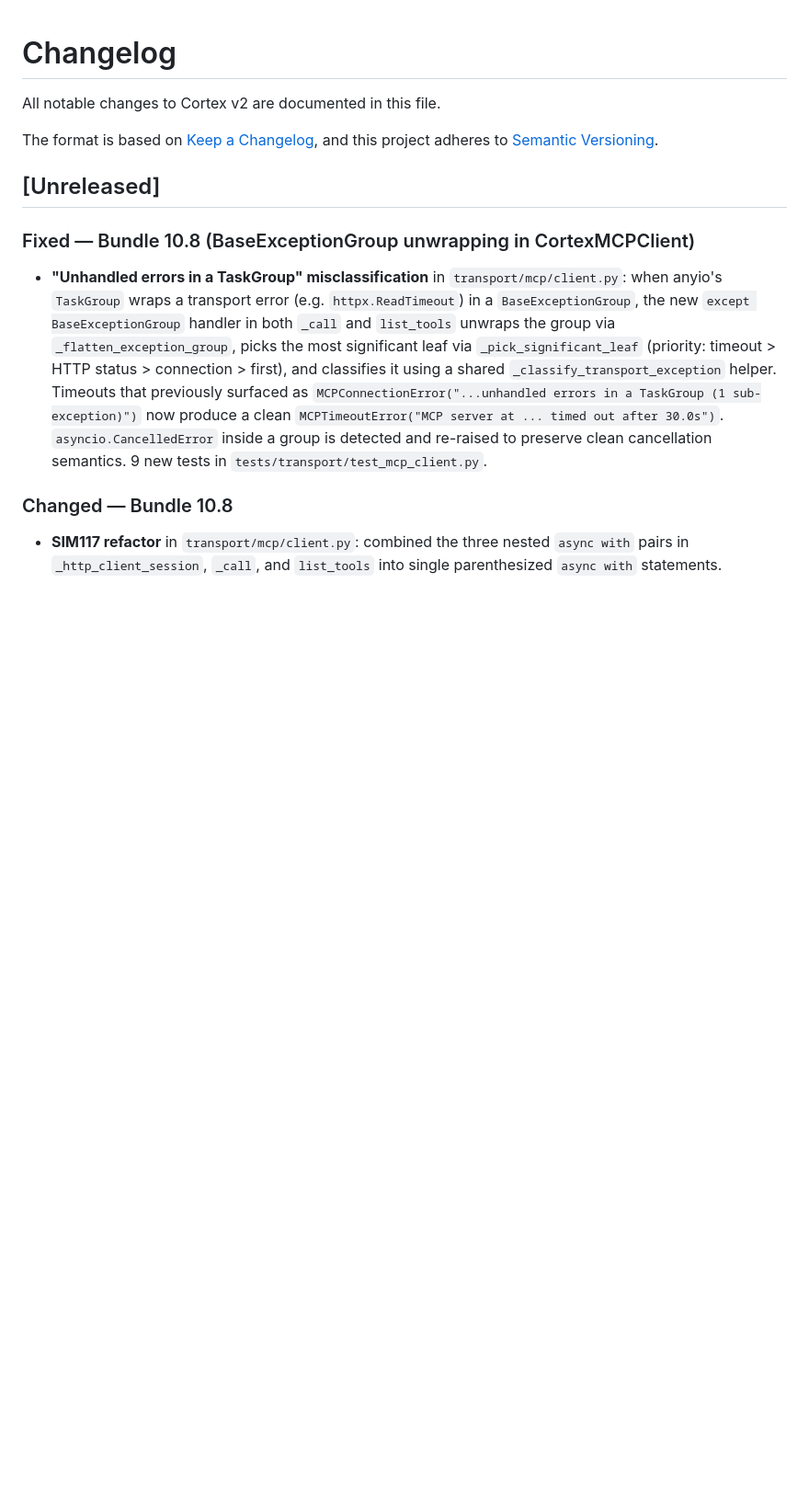
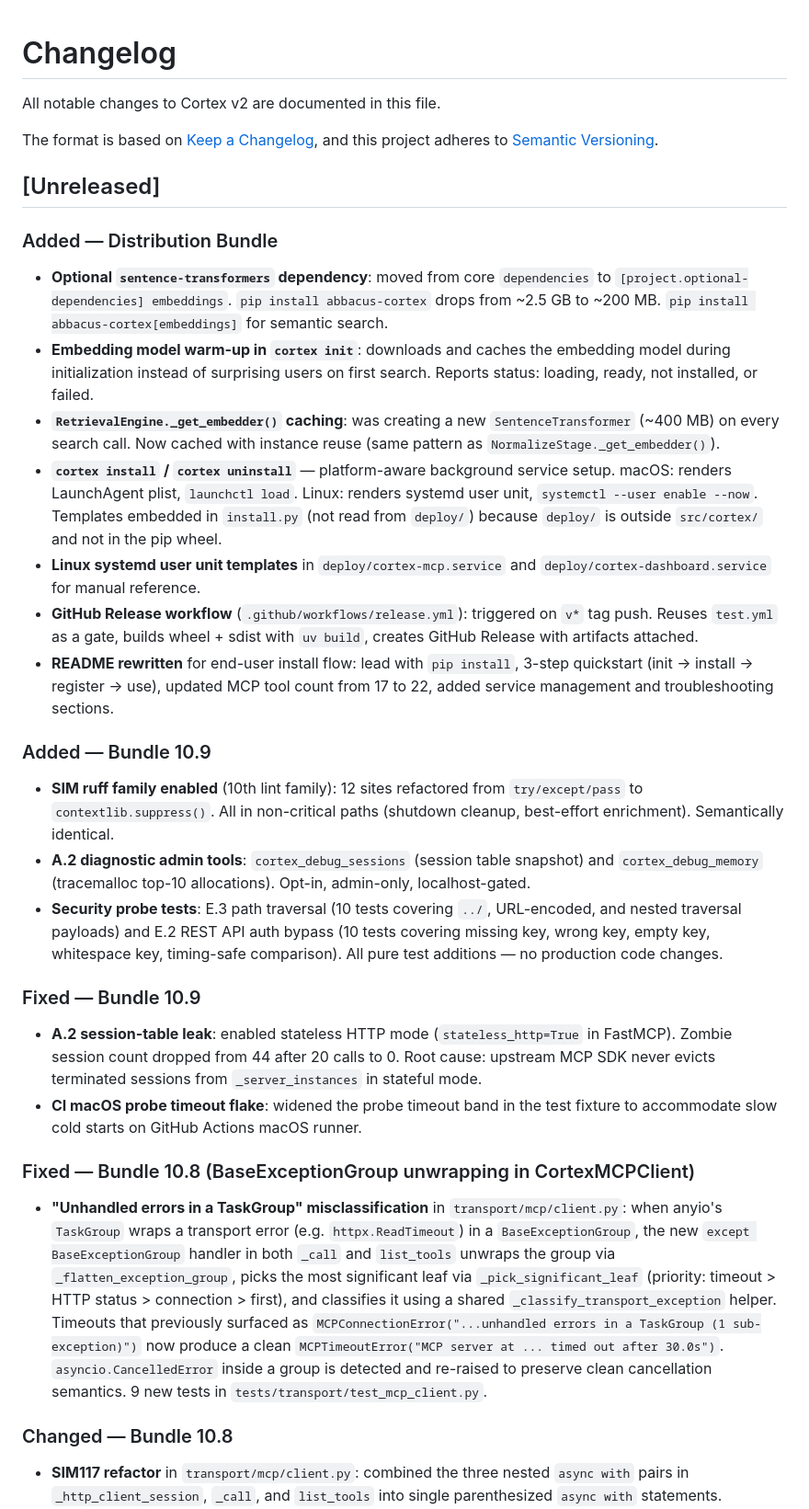
Before and after one commit to abbacusgroup/Cortex, a Markdown page: CHANGELOG.md, the part around one of its changes. Shown at 92% size. Drawn GitHub-style; blank space fills up the shorter version.

Commit message:
docs: backfill CHANGELOG for Bundle 10.9 + Distribution bundle
Adds missing entries for two sessions of work:
- Bundle 10.9: SIM ruff family, A.2 diagnostics, security probes, session leak fix
- Distribution: optional embeddings, warm-up/caching, install/uninstall, release workflow, README
- Test count table updated through 952 tests

```diff
--- a/CHANGELOG.md
+++ b/CHANGELOG.md
@@ -6,6 +6,57 @@ The format is based on [Keep a Changelog](https://keepachangelog.com/en/1.1.0/),
 and this project adheres to [Semantic Versioning](https://semver.org/spec/v2.0.0.html).
 
 ## [Unreleased]
+
+### Added — Distribution Bundle
+
+- **Optional `sentence-transformers` dependency**: moved from core
+  `dependencies` to `[project.optional-dependencies] embeddings`.
+  `pip install abbacus-cortex` drops from ~2.5 GB to ~200 MB.
+  `pip install abbacus-cortex[embeddings]` for semantic search.
+- **Embedding model warm-up in `cortex init`**: downloads and caches the
+  embedding model during initialization instead of surprising users on
+  first search. Reports status: loading, ready, not installed, or failed.
+- **`RetrievalEngine._get_embedder()` caching**: was creating a new
+  `SentenceTransformer` (~400 MB) on every search call. Now cached with
+  instance reuse (same pattern as `NormalizeStage._get_embedder()`).
+- **`cortex install` / `cortex uninstall`** — platform-aware background
+  service setup. macOS: renders LaunchAgent plist, `launchctl load`.
+  Linux: renders systemd user unit, `systemctl --user enable --now`.
+  Templates embedded in `install.py` (not read from `deploy/`) because
+  `deploy/` is outside `src/cortex/` and not in the pip wheel.
+- **Linux systemd user unit templates** in `deploy/cortex-mcp.service`
+  and `deploy/cortex-dashboard.service` for manual reference.
+- **GitHub Release workflow** (`.github/workflows/release.yml`): triggered
+  on `v*` tag push. Reuses `test.yml` as a gate, builds wheel + sdist
+  with `uv build`, creates GitHub Release with artifacts attached.
+- **README rewritten** for end-user install flow: lead with `pip install`,
+  3-step quickstart (init → install → register → use), updated MCP tool
+  count from 17 to 22, added service management and troubleshooting
+  sections.
+
+### Added — Bundle 10.9
+
+- **SIM ruff family enabled** (10th lint family): 12 sites refactored
+  from `try/except/pass` to `contextlib.suppress()`. All in non-critical
+  paths (shutdown cleanup, best-effort enrichment). Semantically identical.
+- **A.2 diagnostic admin tools**: `cortex_debug_sessions` (session table
+  snapshot) and `cortex_debug_memory` (tracemalloc top-10 allocations).
+  Opt-in, admin-only, localhost-gated.
+- **Security probe tests**: E.3 path traversal (10 tests covering
+  `../`, URL-encoded, and nested traversal payloads) and E.2 REST API
+  auth bypass (10 tests covering missing key, wrong key, empty key,
+  whitespace key, timing-safe comparison). All pure test additions —
+  no production code changes.
+
+### Fixed — Bundle 10.9
+
+- **A.2 session-table leak**: enabled stateless HTTP mode
+  (`stateless_http=True` in FastMCP). Zombie session count dropped from
+  44 after 20 calls to 0. Root cause: upstream MCP SDK never evicts
+  terminated sessions from `_server_instances` in stateful mode.
+- **CI macOS probe timeout flake**: widened the probe timeout band in
+  the test fixture to accommodate slow cold starts on GitHub Actions
+  macOS runner.
 
 ### Fixed — Bundle 10.8 (BaseExceptionGroup unwrapping in CortexMCPClient)
 
```
Also changed, not shown: other parts of CHANGELOG.md (+4 -0 lines).
